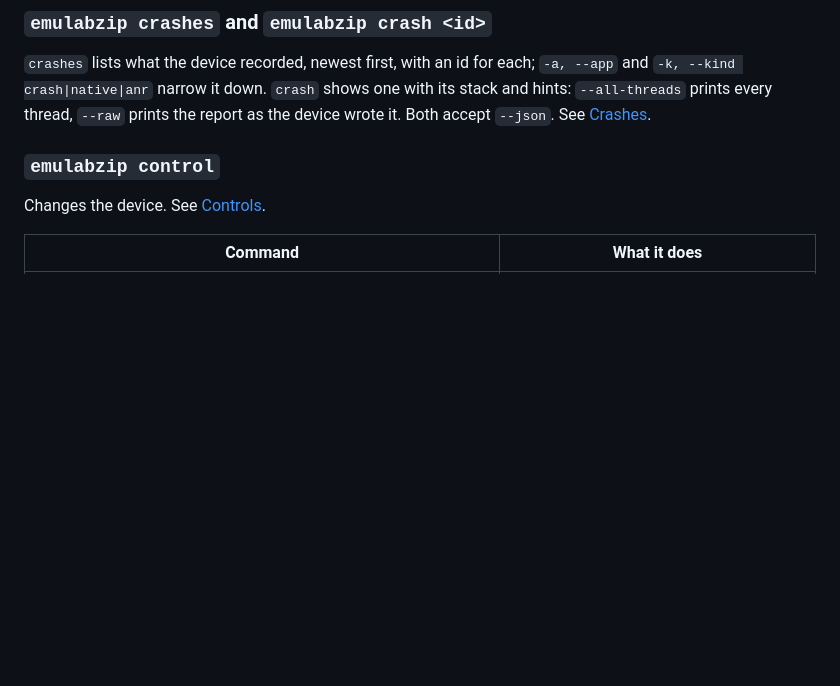
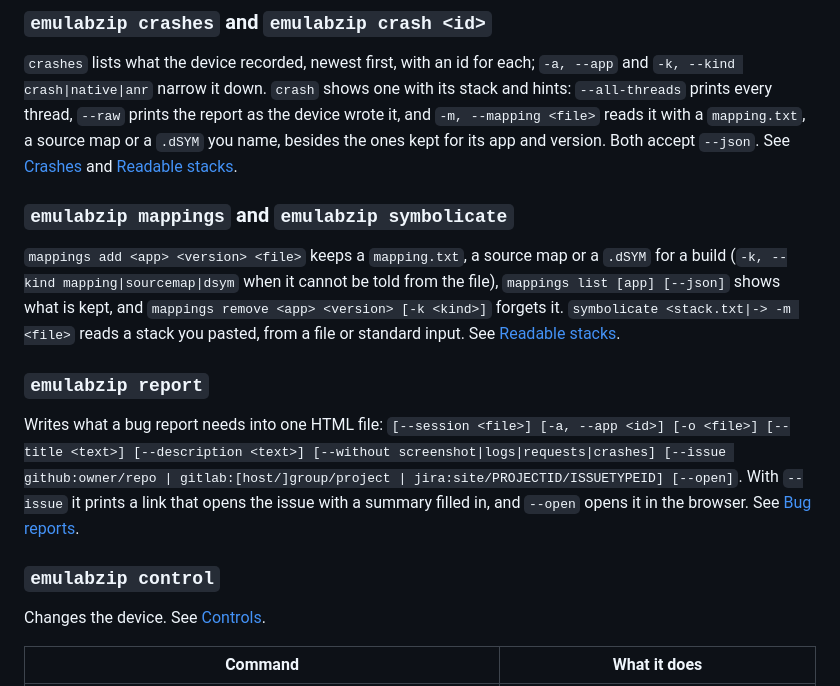
Before and after one commit to LuisPeixoto/EmuLabZip, a Markdown page: docs/cli.md, the part around the change. GitHub-like rendering; blank space fills up the shorter version.

Commit message:
docs: the new CLI commands and MCP tools

```diff
--- a/docs/cli.md
+++ b/docs/cli.md
@@ -172,7 +172,23 @@ Lists what differs between two devices (`--all` for what matches too, `--json`).
 
 `crashes` lists what the device recorded, newest first, with an id for each; `-a, --app` and `-k, --kind
 crash|native|anr` narrow it down. `crash` shows one with its stack and hints: `--all-threads` prints every thread,
-`--raw` prints the report as the device wrote it. Both accept `--json`. See [Crashes](crashes.md).
+`--raw` prints the report as the device wrote it, and `-m, --mapping <file>` reads it with a `mapping.txt`, a source map
+or a `.dSYM` you name, besides the ones kept for its app and version. Both accept `--json`. See
+[Crashes](crashes.md) and [Readable stacks](symbolication.md).
+
+### `emulabzip mappings` and `emulabzip symbolicate`
+
+`mappings add <app> <version> <file>` keeps a `mapping.txt`, a source map or a `.dSYM` for a build (`-k, --kind
+mapping|sourcemap|dsym` when it cannot be told from the file), `mappings list [app] [--json]` shows what is kept, and
+`mappings remove <app> <version> [-k <kind>]` forgets it. `symbolicate <stack.txt|-> -m <file>` reads a stack you
+pasted, from a file or standard input. See [Readable stacks](symbolication.md).
+
+### `emulabzip report`
+
+Writes what a bug report needs into one HTML file: `[--session <file>] [-a, --app <id>] [-o <file>] [--title <text>]
+[--description <text>] [--without screenshot|logs|requests|crashes] [--issue github:owner/repo | gitlab:[host/]group/project |
+jira:site/PROJECTID/ISSUETYPEID] [--open]`. With `--issue` it prints a link that opens the issue with a summary filled
+in, and `--open` opens it in the browser. See [Bug reports](bug-reports.md).
 
 ### `emulabzip control`
 
```
Also changed, not shown: docs/mcp.md (+2 -1 lines).
